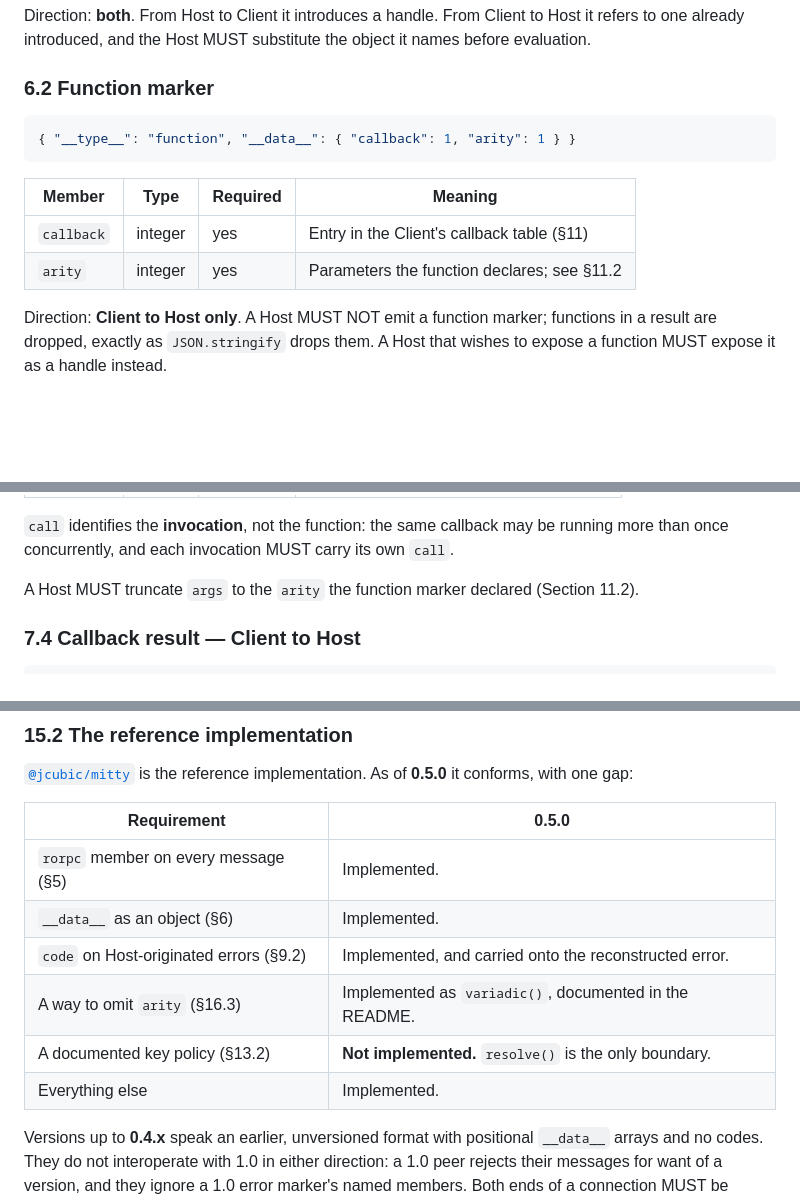
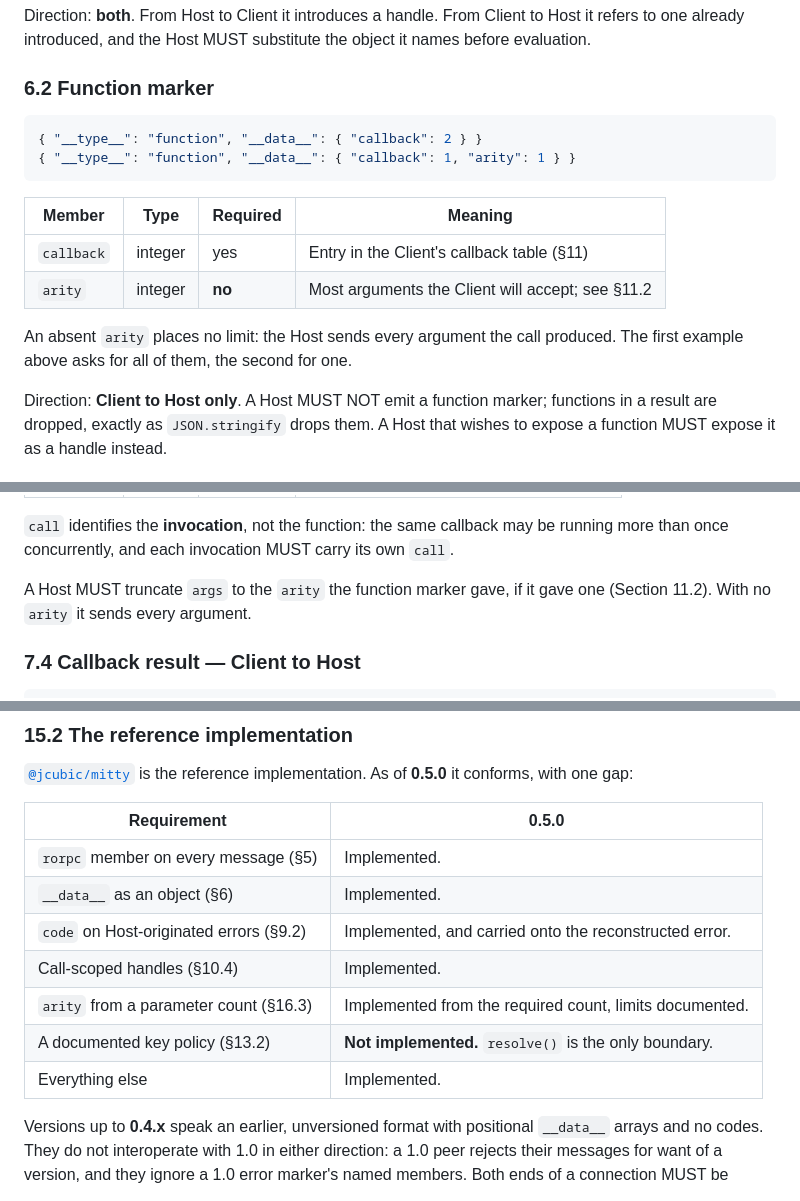
Before and after one commit to jcubic/rorpc, a Markdown page: SPEC.md, 3 parts joined by grey strips. GitHub-like rendering; blank space fills up the shorter version.

````diff
--- a/SPEC.md
+++ b/SPEC.md
@@ -212,13 +227,17 @@ evaluation.
 ### 6.2 Function marker
 
 ```json
+{ "__type__": "function", "__data__": { "callback": 2 } }
 { "__type__": "function", "__data__": { "callback": 1, "arity": 1 } }
 ```
 
-| Member     | Type    | Required | Meaning                                     |
-| ---------- | ------- | -------- | ------------------------------------------- |
-| `callback` | integer | yes      | Entry in the Client's callback table (§11)  |
-| `arity`    | integer | yes      | Parameters the function declares; see §11.2 |
+| Member     | Type    | Required | Meaning                                          |
+| ---------- | ------- | -------- | ------------------------------------------------ |
+| `callback` | integer | yes      | Entry in the Client's callback table (§11)       |
+| `arity`    | integer | **no**   | Most arguments the Client will accept; see §11.2 |
+
+An absent `arity` places no limit: the Host sends every argument the call produced. The
+first example above asks for all of them, the second for one.
 
 Direction: **Client to Host only**. A Host MUST NOT emit a function marker; functions in a
 result are dropped, exactly as `JSON.stringify` drops them. A Host that wishes to expose a
@@ -326,7 +345,8 @@ for a message it rejected under Section 7.6.
 `call` identifies the **invocation**, not the function: the same callback may be running
 more than once concurrently, and each invocation MUST carry its own `call`.
 
-A Host MUST truncate `args` to the `arity` the function marker declared (Section 11.2).
+A Host MUST truncate `args` to the `arity` the function marker gave, if it gave one
+(Section 11.2). With no `arity` it sends every argument.
 
 ### 7.4 Callback result — Client to Host
 
@@ -689,14 +750,15 @@ Both MUST emit `rorpc` on every message and MUST apply Section 5.2 on mismatch.
 [`@jcubic/mitty`](https://github.com/jcubic/mitty) is the reference implementation. As of
 **0.5.0** it conforms, with one gap:
 
-| Requirement                             | 0.5.0                                                  |
-| --------------------------------------- | ------------------------------------------------------ |
-| `rorpc` member on every message (§5)    | Implemented.                                           |
-| `__data__` as an object (§6)            | Implemented.                                           |
-| `code` on Host-originated errors (§9.2) | Implemented, and carried onto the reconstructed error. |
-| A way to omit `arity` (§16.3)           | Implemented as `variadic()`, documented in the README. |
-| A documented key policy (§13.2)         | **Not implemented.** `resolve()` is the only boundary. |
-| Everything else                         | Implemented.                                           |
+| Requirement                             | 0.5.0                                                   |
+| --------------------------------------- | ------------------------------------------------------- |
+| `rorpc` member on every message (§5)    | Implemented.                                            |
+| `__data__` as an object (§6)            | Implemented.                                            |
+| `code` on Host-originated errors (§9.2) | Implemented, and carried onto the reconstructed error.  |
+| Call-scoped handles (§10.4)             | Implemented.                                            |
+| `arity` from a parameter count (§16.3)  | Implemented from the required count, limits documented. |
+| A documented key policy (§13.2)         | **Not implemented.** `resolve()` is the only boundary.  |
+| Everything else                         | Implemented.                                            |
 
 Versions up to **0.4.x** speak an earlier, unversioned format with positional `__data__`
 arrays and no codes. They do not interoperate with 1.0 in either direction: a 1.0 peer
````
Also changed, not shown: other parts of SPEC.md (+105 -27 lines).
